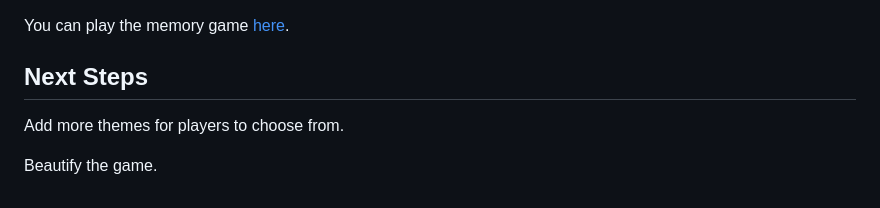
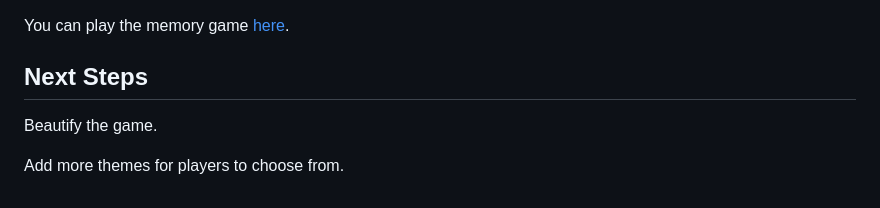
Before and after one commit to MollyMai99/Memory-Game, a Markdown page: readme.md, the part around the change. Rendered like a GitHub page.

```diff
--- a/readme.md
+++ b/readme.md
@@ -70,6 +70,6 @@ You can play the memory game [here](https://memory-game-gamma-six.vercel.app/).
 
 ## Next Steps
 
+Beautify the game.
+
 Add more themes for players to choose from.
-
-Beautify the game.
```
